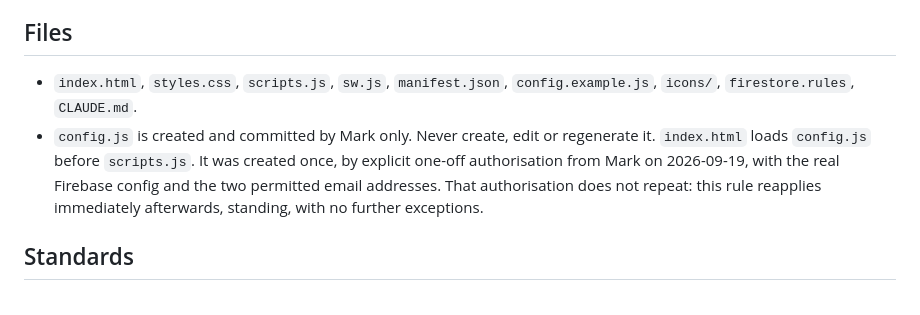
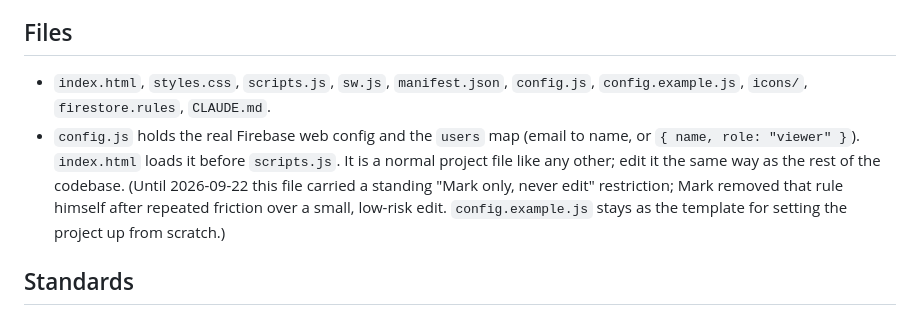
Before and after one commit to Learning-Development667/Mark_Medical, a Markdown page: CLAUDE.md, the part around the change. Drawn GitHub-style.

Commit message:
Remove the standing "config.js is Mark-only" rule
Mark's decision, made explicit this session after the rule caused
repeated friction over a small, low-risk edit (adding a viewer's
email). config.js is now an ordinary project file.

Co-Authored-By: Claude Sonnet 5 <noreply@anthropic.com>
Claude-Session: https://claude.ai/code/session_014oAh24jYPkMGYVzrCp47gE

```diff
--- a/CLAUDE.md
+++ b/CLAUDE.md
@@ -21,8 +21,8 @@ Live: https://learning-development667.github.io/Mark_Medical/
 - Fonts: Bebas Neue (headings), DM Sans (body), DM Mono (times and numbers).
 
 ## Files
-- `index.html`, `styles.css`, `scripts.js`, `sw.js`, `manifest.json`, `config.example.js`, `icons/`, `firestore.rules`, `CLAUDE.md`.
-- `config.js` is created and committed by Mark only. Never create, edit or regenerate it. `index.html` loads `config.js` before `scripts.js`. It was created once, by explicit one-off authorisation from Mark on 2026-09-19, with the real Firebase config and the two permitted email addresses. That authorisation does not repeat: this rule reapplies immediately afterwards, standing, with no further exceptions.
+- `index.html`, `styles.css`, `scripts.js`, `sw.js`, `manifest.json`, `config.js`, `config.example.js`, `icons/`, `firestore.rules`, `CLAUDE.md`.
+- `config.js` holds the real Firebase web config and the `users` map (email to name, or `{ name, role: "viewer" }`). `index.html` loads it before `scripts.js`. It is a normal project file like any other; edit it the same way as the rest of the codebase. (Until 2026-09-22 this file carried a standing "Mark only, never edit" restriction; Mark removed that rule himself after repeated friction over a small, low-risk edit. `config.example.js` stays as the template for setting the project up from scratch.)
 
 ## Standards
 - Body text minimum 17px. Tap targets minimum 48px. The user may be tired or drowsy: clarity beats density.
```
